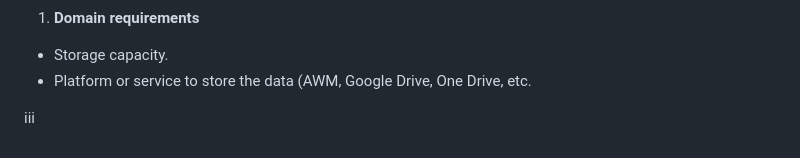
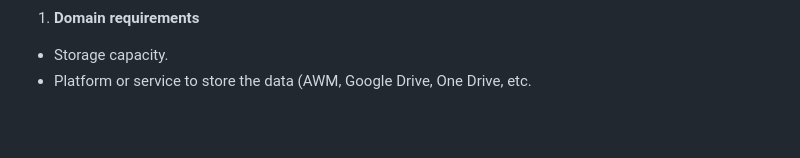
Before and after one commit to GGC-DSA/GHS-Data-Collection, a Markdown page: docs-Spr2024/Requirements.md, the part around the change. GitHub-like rendering; blank space fills up the shorter version.

```diff
--- a/docs-Spr2024/Requirements.md
+++ b/docs-Spr2024/Requirements.md
@@ -356,5 +356,3 @@ Use Case Graphic
 
   - Storage capacity.
   - Platform or service to store the data (AWM, Google Drive, One Drive, etc.
-
-iii
```
